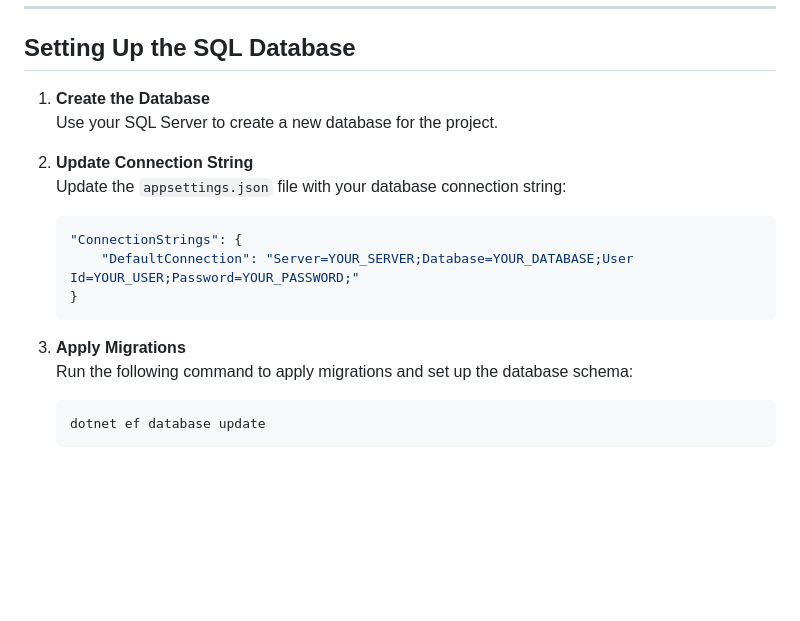
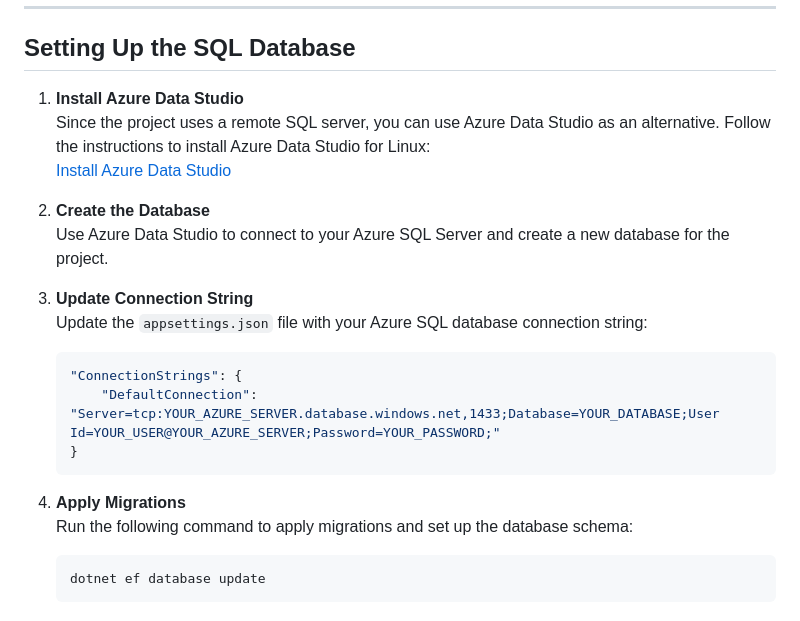
Before and after one commit to ZeidanK/serverSideHW, a Markdown page: README.md, the part around the change. Drawn GitHub-style; blank space fills up the shorter version.

Commit message:
Update README for SQL database setup instructions and Azure Data Studio integration

````diff
--- a/README.md
+++ b/README.md
@@ -97,19 +97,23 @@ sudo apt-get install -y dotnet-sdk-6.0
 
 ## Setting Up the SQL Database
 
-1. **Create the Database**
-   Use your SQL Server to create a new database for the project.
+1. **Install Azure Data Studio**
+   Since the project uses a remote SQL server, you can use Azure Data Studio as an alternative. Follow the instructions to install Azure Data Studio for Linux:
+   [Install Azure Data Studio](https://learn.microsoft.com/en-us/azure-data-studio/download-azure-data-studio?tabs=linux-install%2Cwin-user-install%2Cubuntu-install%2Clinux-uninstall%2Cubuntu-uninstall)
 
-2. **Update Connection String**
-   Update the `appsettings.json` file with your database connection string:
+2. **Create the Database**
+   Use Azure Data Studio to connect to your Azure SQL Server and create a new database for the project.
+
+3. **Update Connection String**
+   Update the `appsettings.json` file with your Azure SQL database connection string:
 
    ```json
    "ConnectionStrings": {
-       "DefaultConnection": "Server=YOUR_SERVER;Database=YOUR_DATABASE;User Id=YOUR_USER;Password=YOUR_PASSWORD;"
+       "DefaultConnection": "Server=tcp:YOUR_AZURE_SERVER.database.windows.net,1433;Database=YOUR_DATABASE;User Id=YOUR_USER@YOUR_AZURE_SERVER;Password=YOUR_PASSWORD;"
    }
    ```
 
-3. **Apply Migrations**
+4. **Apply Migrations**
    Run the following command to apply migrations and set up the database schema:
 
    ```bash
````
